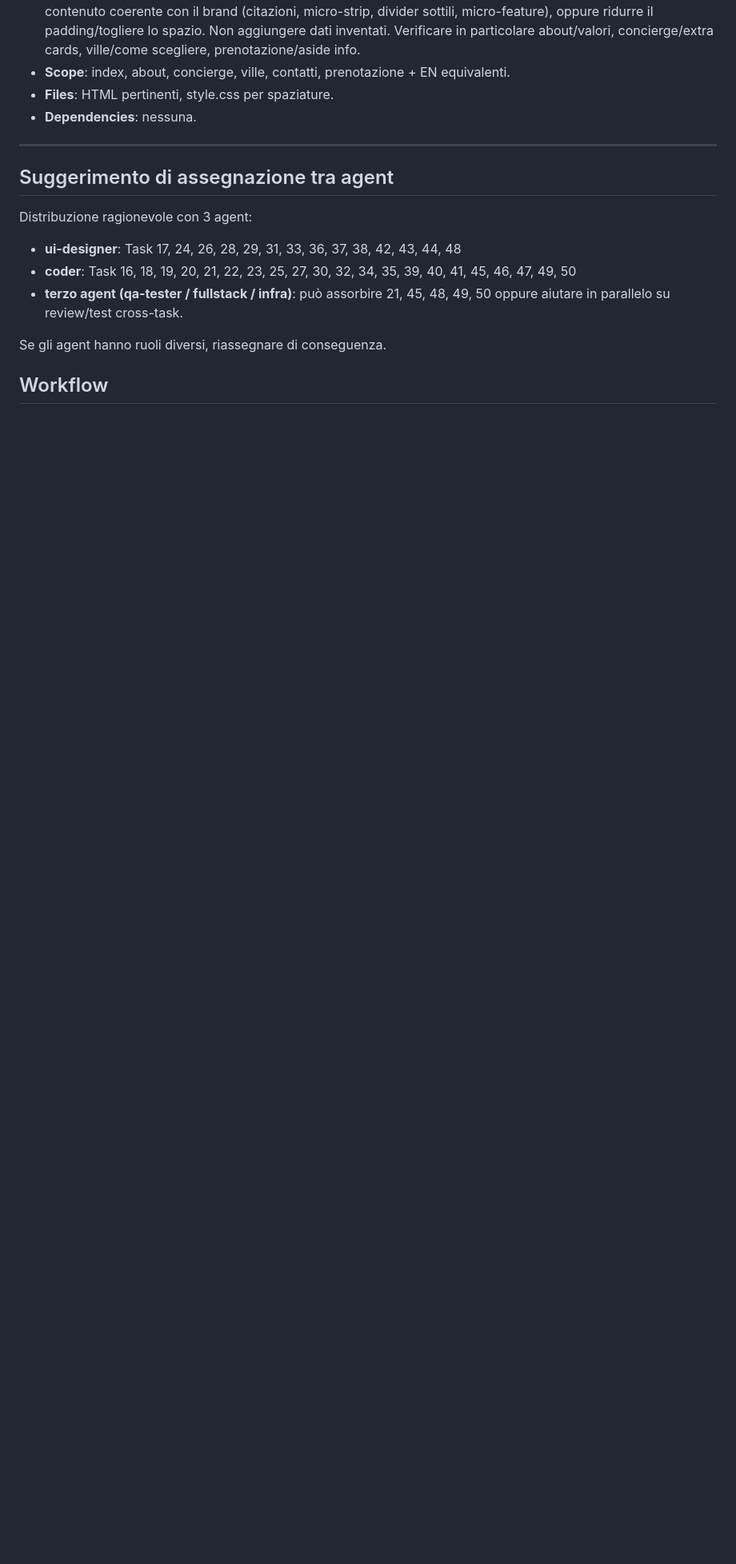
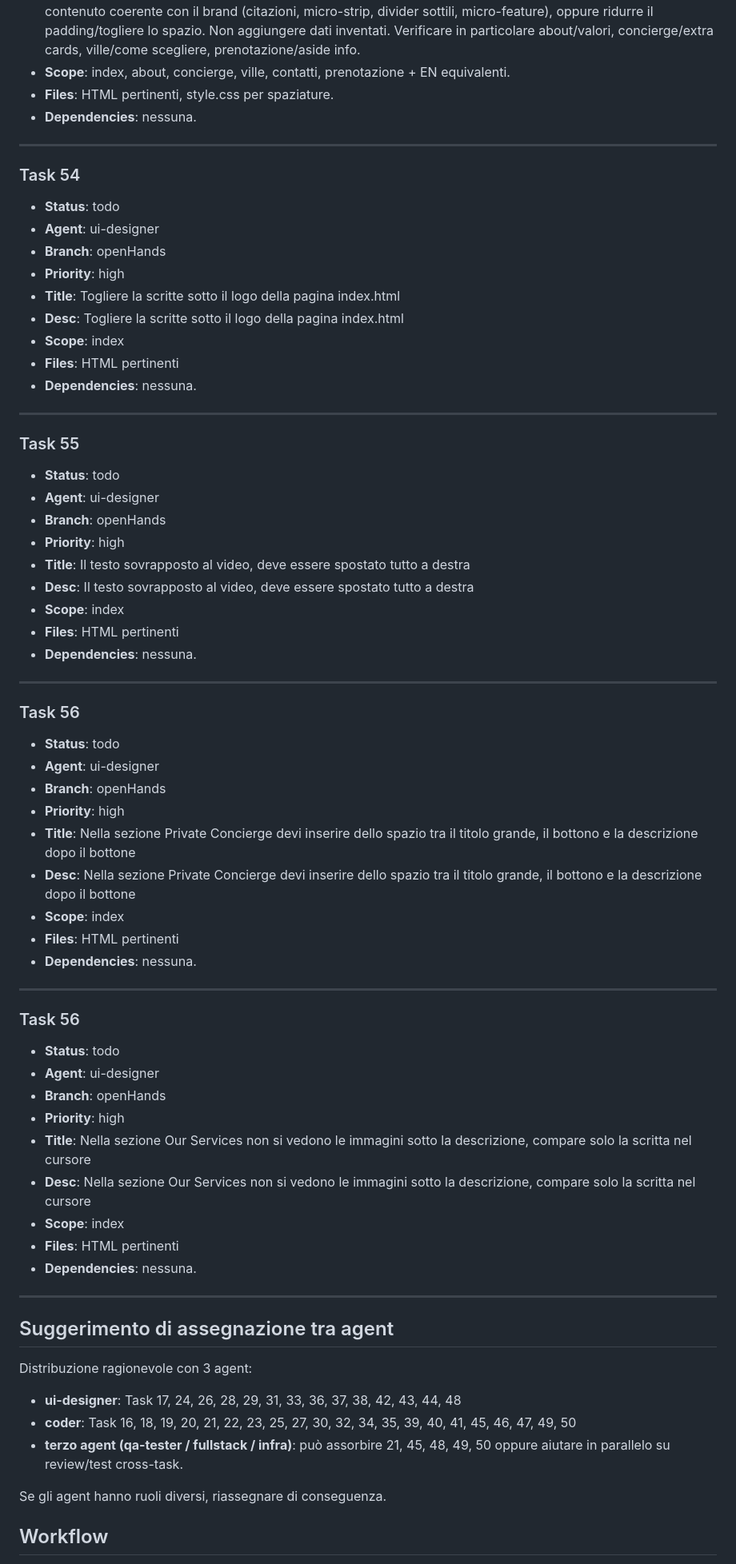
Before and after one commit to mattia757/ProperHost, a Markdown page: .agents/todo.md, the part around the change. Shown at 80% size. Drawn GitHub-style; blank space fills up the shorter version.

Commit message:
Add new tasks for UI design improvements in index.html

```diff
--- a/.agents/todo.md
+++ b/.agents/todo.md
@@ -870,6 +870,58 @@ I contenuti, palette, tipografia, nomi ville, contatti e identità di ProperHost
 
 ---
 
+### Task 54
+- **Status**: todo
+- **Agent**: ui-designer
+- **Branch**: openHands
+- **Priority**: high
+- **Title**: Togliere la scritte sotto il logo della pagina index.html
+- **Desc**: Togliere la scritte sotto il logo della pagina index.html
+- **Scope**: index
+- **Files**: HTML pertinenti
+- **Dependencies**: nessuna.
+
+---
+
+### Task 55
+- **Status**: todo
+- **Agent**: ui-designer
+- **Branch**: openHands
+- **Priority**: high
+- **Title**: Il testo sovrapposto al video, deve essere spostato tutto a destra
+- **Desc**: Il testo sovrapposto al video, deve essere spostato tutto a destra
+- **Scope**: index
+- **Files**: HTML pertinenti
+- **Dependencies**: nessuna.
+
+---
+
+### Task 56
+- **Status**: todo
+- **Agent**: ui-designer
+- **Branch**: openHands
+- **Priority**: high
+- **Title**: Nella sezione Private Concierge devi inserire dello spazio tra il titolo grande, il bottono e la descrizione dopo il bottone
+- **Desc**: Nella sezione Private Concierge devi inserire dello spazio tra il titolo grande, il bottono e la descrizione dopo il bottone
+- **Scope**: index
+- **Files**: HTML pertinenti
+- **Dependencies**: nessuna.
+
+---
+
+### Task 56
+- **Status**: todo
+- **Agent**: ui-designer
+- **Branch**: openHands
+- **Priority**: high
+- **Title**: Nella sezione Our Services non si vedono le immagini sotto la descrizione, compare solo la scritta nel cursore
+- **Desc**: Nella sezione Our Services non si vedono le immagini sotto la descrizione, compare solo la scritta nel cursore
+- **Scope**: index
+- **Files**: HTML pertinenti
+- **Dependencies**: nessuna.
+
+---
+
 ## Suggerimento di assegnazione tra agent
 
 Distribuzione ragionevole con 3 agent:
```
